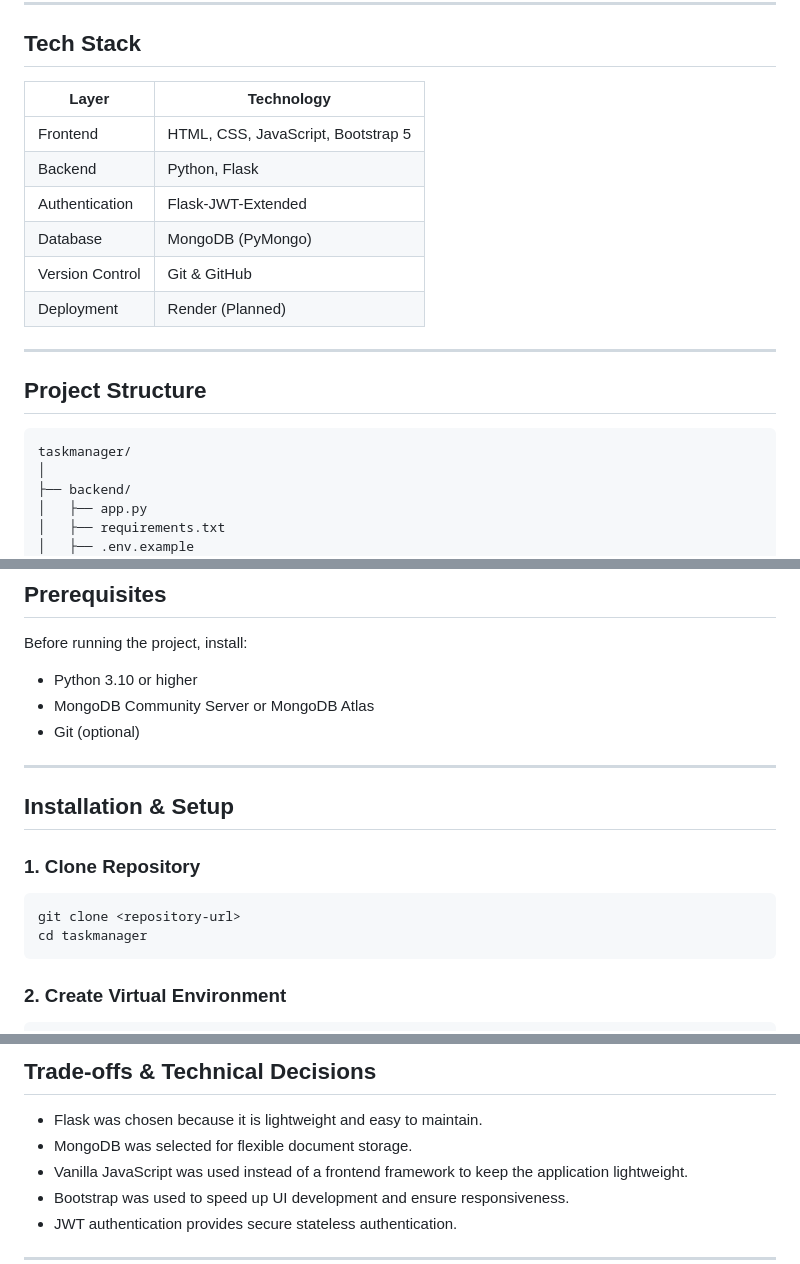
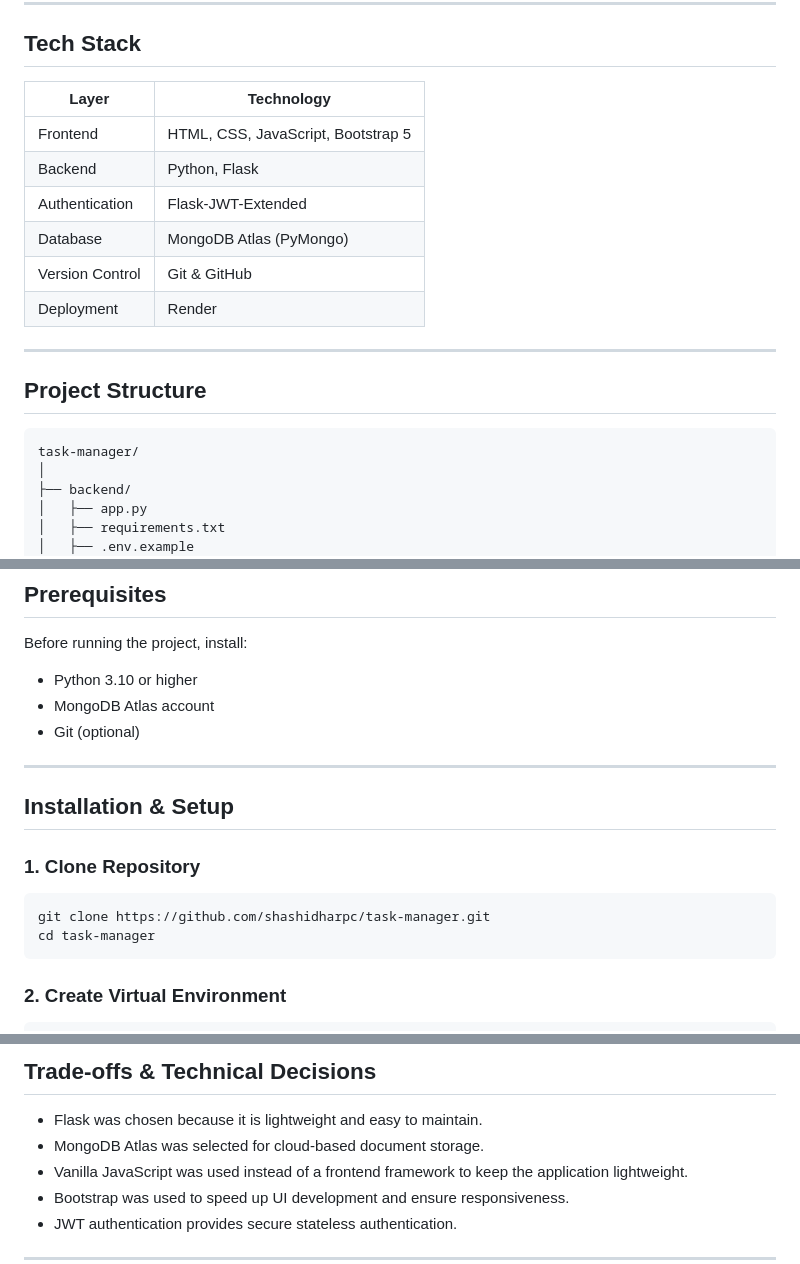
Before and after one commit to shashidharpc/task-manager, a Markdown page: README.md, 3 parts joined by grey strips. Drawn GitHub-style.

````diff
--- a/README.md
+++ b/README.md
@@ -20,21 +20,21 @@ A full-stack Task Management application built using Flask, MongoDB, Bootstrap,
 
 ## Tech Stack
 
-| Layer           | Technology                         |
-| --------------- | ---------------------------------- |
-| Frontend        | HTML, CSS, JavaScript, Bootstrap 5 |
-| Backend         | Python, Flask                      |
-| Authentication  | Flask-JWT-Extended                 |
-| Database        | MongoDB (PyMongo)                  |
-| Version Control | Git & GitHub                       |
-| Deployment      | Render (Planned)                   |
+| Layer | Technology |
+|--------|------------|
+| Frontend | HTML, CSS, JavaScript, Bootstrap 5 |
+| Backend | Python, Flask |
+| Authentication | Flask-JWT-Extended |
+| Database | MongoDB Atlas (PyMongo) |
+| Version Control | Git & GitHub |
+| Deployment | Render |
 
 ---
 
 ## Project Structure
 
 ```text
-taskmanager/
+task-manager/
 │
 ├── backend/
 │   ├── app.py
@@ -71,7 +71,7 @@ taskmanager/
 Before running the project, install:
 
 * Python 3.10 or higher
-* MongoDB Community Server or MongoDB Atlas
+* MongoDB Atlas account
 * Git (optional)
 
 ---
@@ -81,8 +81,8 @@ Before running the project, install:
 ### 1. Clone Repository
 
 ```bash
-git clone <repository-url>
-cd taskmanager
+git clone https://github.com/shashidharpc/task-manager.git
+cd task-manager
 ```
 
 ### 2. Create Virtual Environment
@@ -264,7 +252,7 @@ DELETE /tasks/<task_id>
 ## Trade-offs & Technical Decisions
 
 * Flask was chosen because it is lightweight and easy to maintain.
-* MongoDB was selected for flexible document storage.
+* MongoDB Atlas was selected for cloud-based document storage.
 * Vanilla JavaScript was used instead of a frontend framework to keep the application lightweight.
 * Bootstrap was used to speed up UI development and ensure responsiveness.
 * JWT authentication provides secure stateless authentication.
````
Also changed, not shown: other parts of README.md (+32 -31 lines).
